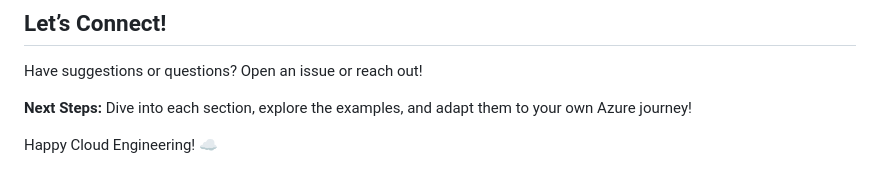
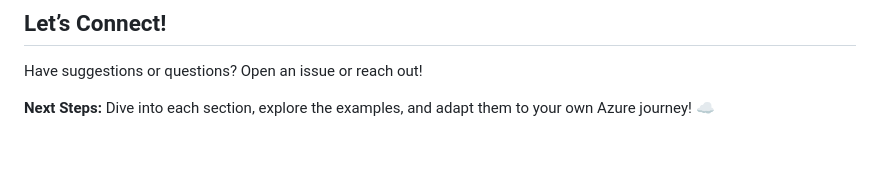
Before and after one commit to Zamam03/Microsoft-Azure, a Markdown page: README.md, the part around the change printed below. Rendered like a GitHub page; blank space fills up the shorter version.

```diff
--- a/README.md
+++ b/README.md
@@ -62,6 +62,4 @@ This is more than just documentation—it’s a **living lab** where I experimen
 ## Let’s Connect!
 Have suggestions or questions? Open an issue or reach out!
 
- **Next Steps:** Dive into each section, explore the examples, and adapt them to your own Azure journey!
-
-Happy Cloud Engineering! ☁️
+ **Next Steps:** Dive into each section, explore the examples, and adapt them to your own Azure journey!   ☁️
```
Also changed, not shown: other parts of README.md (+4 -4 lines).
